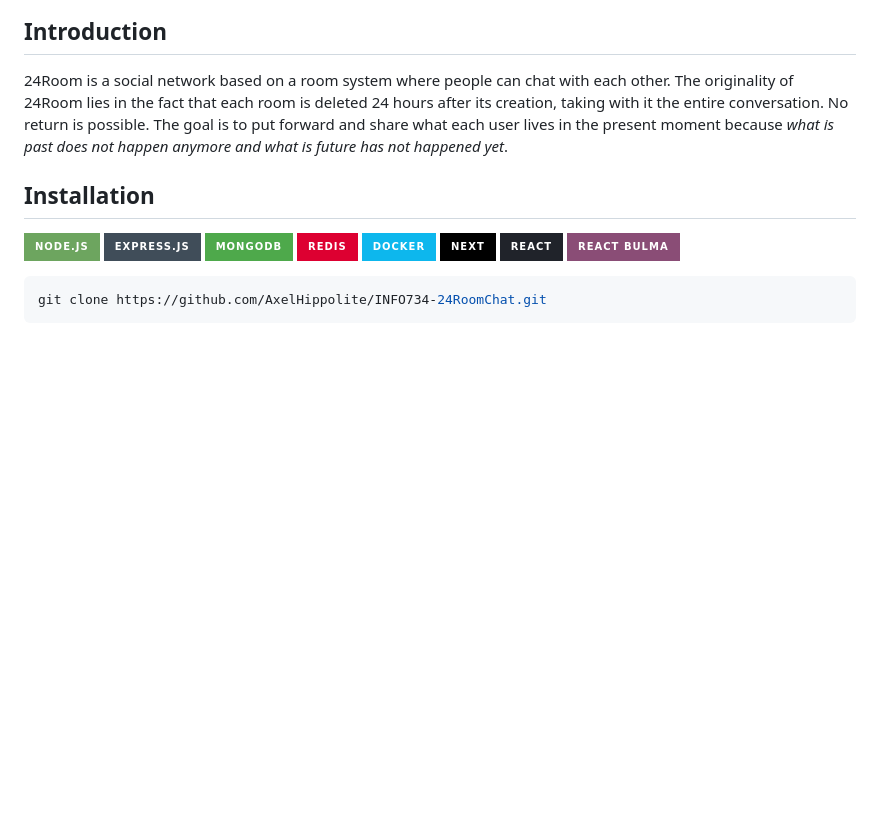
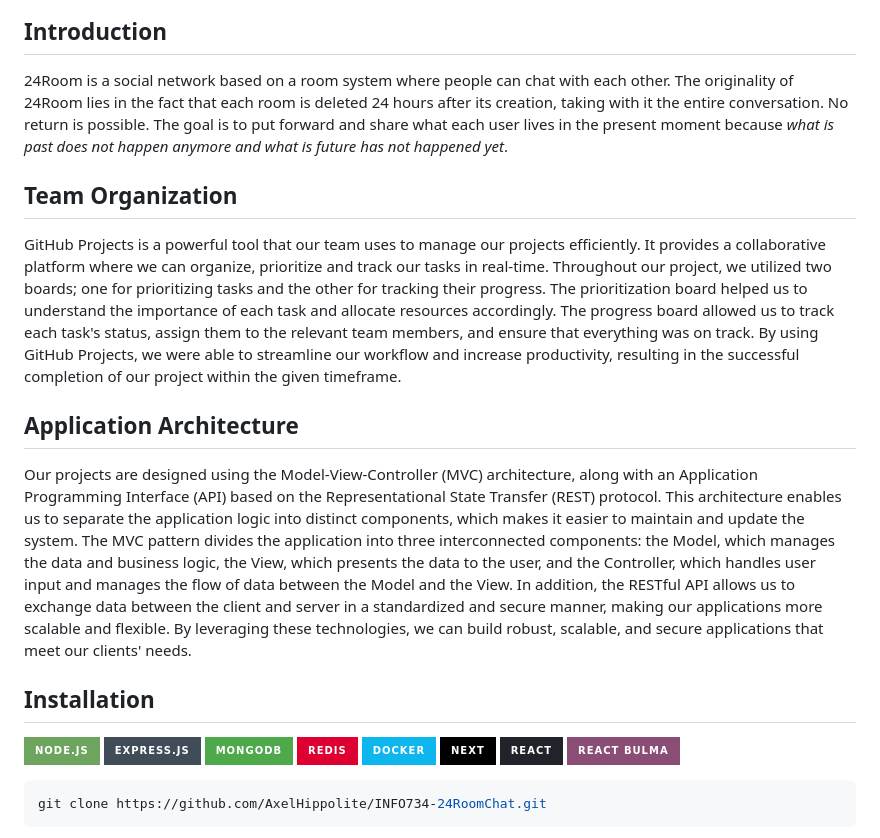
Before and after one commit to AxelHippolite/INFO734-24RoomChat, a Markdown page: README.md, the part around the change. GitHub-like rendering; badges without logos; blank space fills up the shorter version.

```diff
--- a/README.md
+++ b/README.md
@@ -1,6 +1,12 @@
 ![](assets/banner.jpg)
 ## Introduction
 24Room is a social network based on a room system where people can chat with each other. The originality of 24Room lies in the fact that each room is deleted 24 hours after its creation, taking with it the entire conversation. No return is possible. The goal is to put forward and share what each user lives in the present moment because *what is past does not happen anymore and what is future has not happened yet*.
+
+## Team Organization
+GitHub Projects is a powerful tool that our team uses to manage our projects efficiently. It provides a collaborative platform where we can organize, prioritize and track our tasks in real-time. Throughout our project, we utilized two boards; one for prioritizing tasks and the other for tracking their progress. The prioritization board helped us to understand the importance of each task and allocate resources accordingly. The progress board allowed us to track each task's status, assign them to the relevant team members, and ensure that everything was on track. By using GitHub Projects, we were able to streamline our workflow and increase productivity, resulting in the successful completion of our project within the given timeframe.
+
+## Application Architecture
+Our projects are designed using the Model-View-Controller (MVC) architecture, along with an Application Programming Interface (API) based on the Representational State Transfer (REST) protocol. This architecture enables us to separate the application logic into distinct components, which makes it easier to maintain and update the system. The MVC pattern divides the application into three interconnected components: the Model, which manages the data and business logic, the View, which presents the data to the user, and the Controller, which handles user input and manages the flow of data between the Model and the View. In addition, the RESTful API allows us to exchange data between the client and server in a standardized and secure manner, making our applications more scalable and flexible. By leveraging these technologies, we can build robust, scalable, and secure applications that meet our clients' needs.
 
 ## Installation
 ![NodeJS](https://img.shields.io/badge/node.js-6DA55F?style=for-the-badge&logo=node.js&logoColor=white)
```
